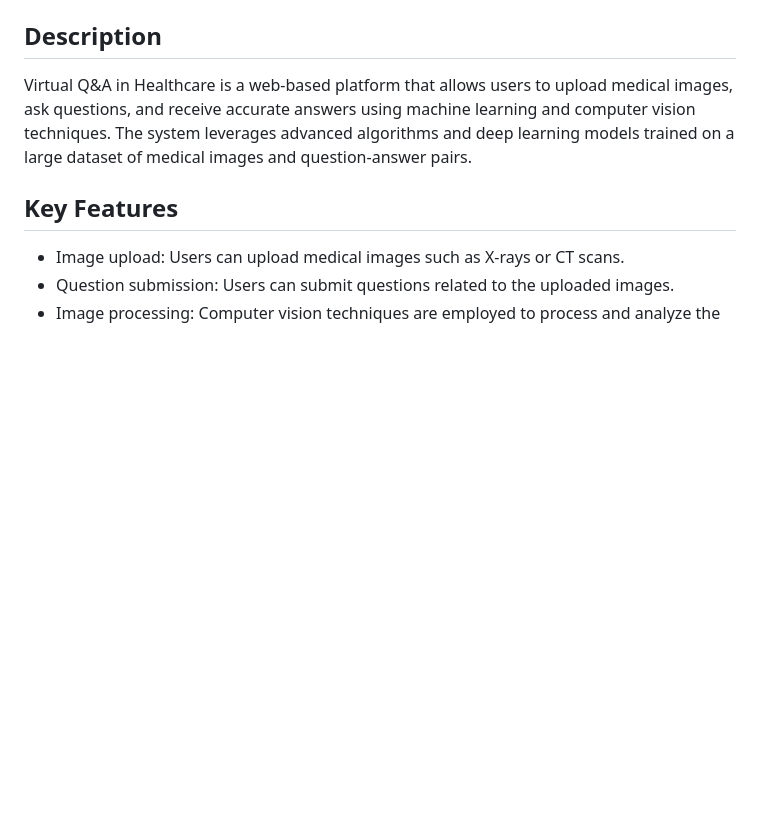
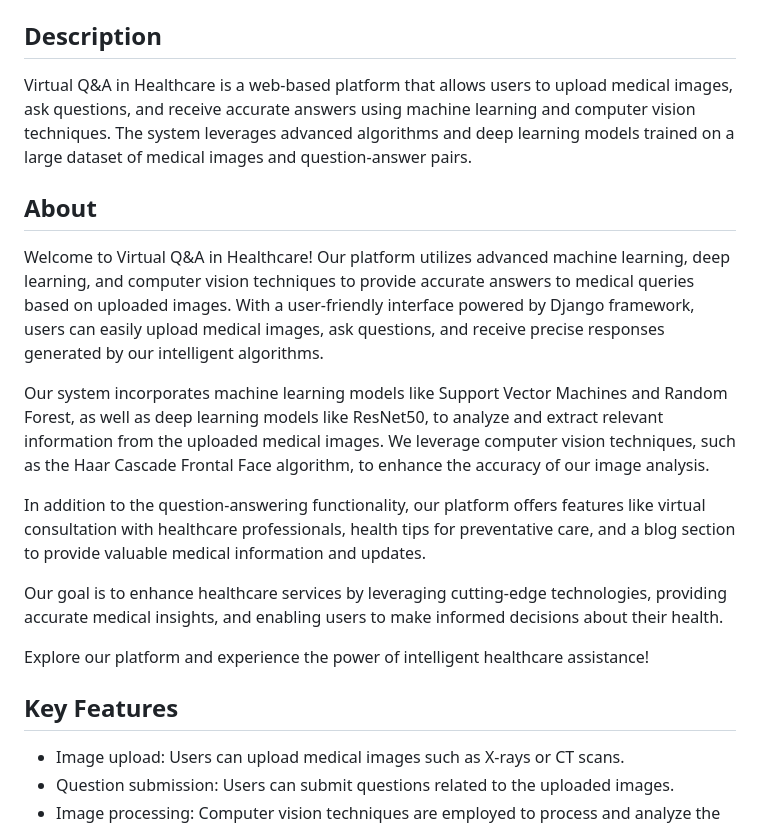
Before and after one commit to Praveen-18/Cognitive_devops_VQA, a Markdown page: README.md, the part around the change. GitHub-like rendering; blank space fills up the shorter version.

Commit message:
Added about in readme :fountain_pen:

```diff
--- a/README.md
+++ b/README.md
@@ -12,6 +12,20 @@
 
 ## Description
 Virtual Q&A in Healthcare is a web-based platform that allows users to upload medical images, ask questions, and receive accurate answers using machine learning and computer vision techniques. The system leverages advanced algorithms and deep learning models trained on a large dataset of medical images and question-answer pairs.
+
+## About
+
+Welcome to Virtual Q&A in Healthcare! Our platform utilizes advanced machine learning, deep learning, and computer vision techniques to provide accurate answers to medical queries based on uploaded images. With a user-friendly interface powered by Django framework, users can easily upload medical images, ask questions, and receive precise responses generated by our intelligent algorithms.
+
+Our system incorporates machine learning models like Support Vector Machines and Random Forest, as well as deep learning models like ResNet50, to analyze and extract relevant information from the uploaded medical images. We leverage computer vision techniques, such as the Haar Cascade Frontal Face algorithm, to enhance the accuracy of our image analysis.
+
+In addition to the question-answering functionality, our platform offers features like virtual consultation with healthcare professionals, health tips for preventative care, and a blog section to provide valuable medical information and updates.
+
+Our goal is to enhance healthcare services by leveraging cutting-edge technologies, providing accurate medical insights, and enabling users to make informed decisions about their health.
+
+Explore our platform and experience the power of intelligent healthcare assistance!
+
+
 
 ## Key Features
 - Image upload: Users can upload medical images such as X-rays or CT scans.
```
